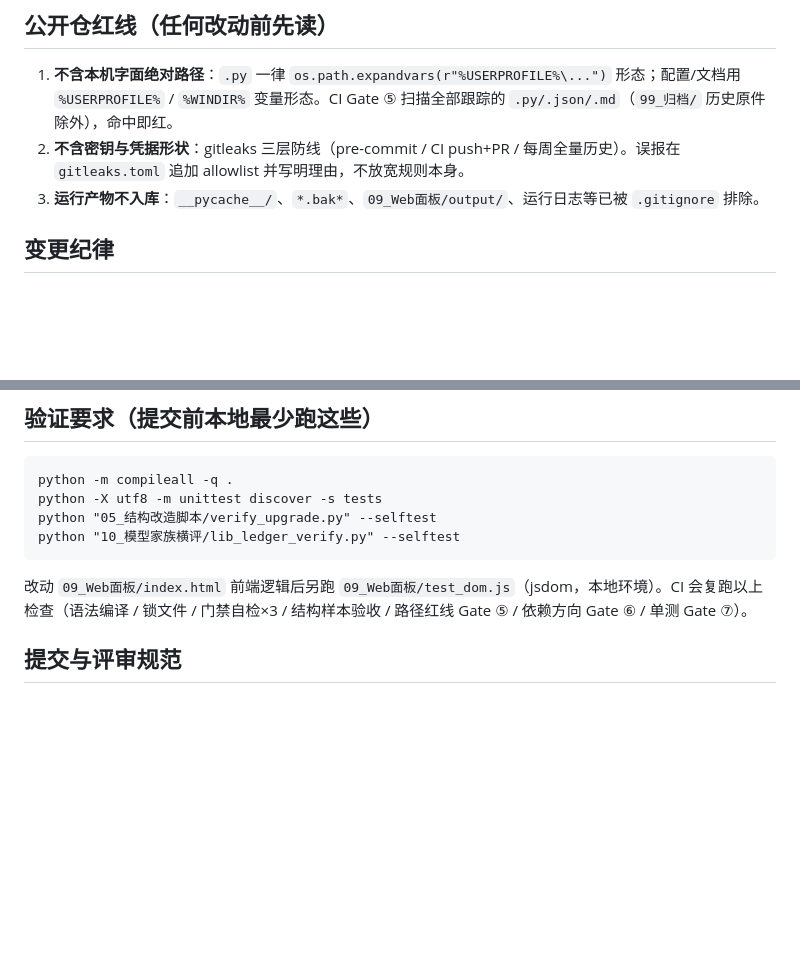
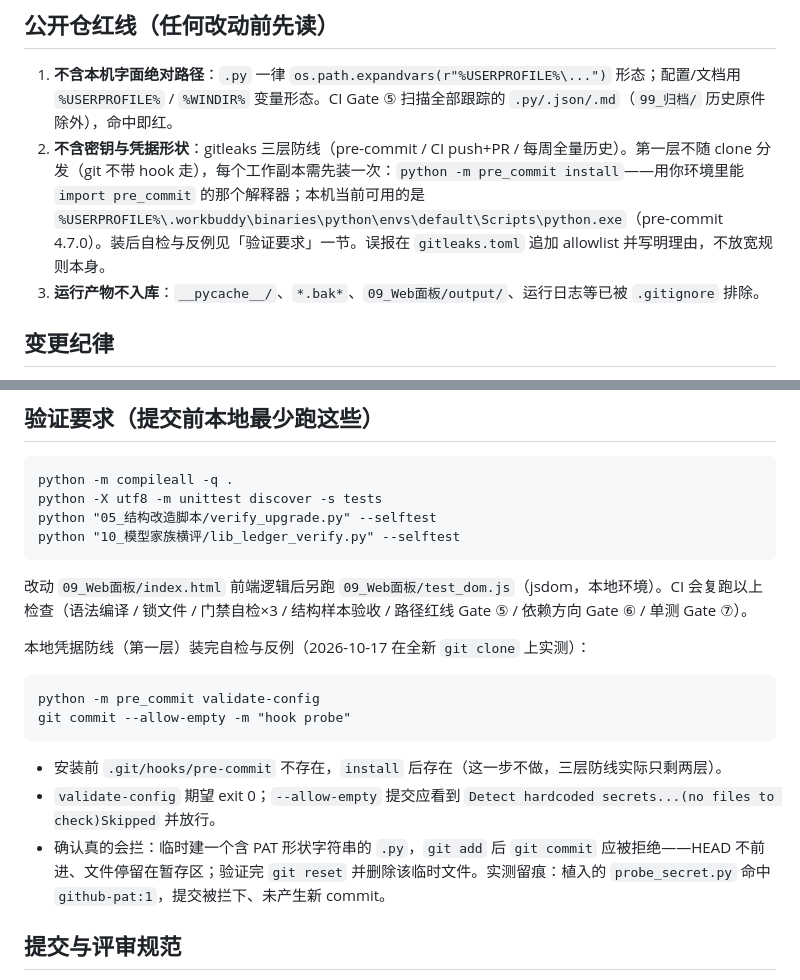
Before and after one commit to ReSerendipity/ComfyUI-Experiment-Toolbox, a Markdown page: CONTRIBUTING.md, 2 parts joined by grey strips. Rendered like a GitHub page; blank space fills up the shorter version.

Commit message:
docs(contributing): 补上本地凭据防线的安装与自检口径
finding: precommit-layer-not-installable（Better Harness 2026-10-16 报告，Medium）

问题：红线第 2 条宣称 gitleaks 三层防线，但第一层（pre-commit）在仓内没有任何
安装说明——git grep 'pre-commit install' 跟踪文件命中 0，而 git 本身不随 clone
分发 hook。于是 fresh clone 实际只有 0/1 层，宣称与可得之间差了整整一层，
且本机那一层靠 AGENTS.md:41 记录的一次手工改指才活着，无法从仓内重建。

策略：
- 红线第 2 条写明「第一层不随 clone 分发，每个工作副本需 `python -m pre_commit install`」，
  并给出解释器选择口径（用能 import pre_commit 的那个；本机当前可用者以
  %USERPROFILE% 形态写出，符合红线第 1 条）；
- 「验证要求」一节加安装前后对照、validate-config 期望值，以及一条
  「确认真的会拦」的反例步骤（含验证后 git reset + 删临时文件的收口）。

验证（全程本地，未触碰远端）：
- 全新 git clone 实测：安装前 .git/hooks/pre-commit 不存在；
  `python -m pre_commit install` → "pre-commit installed at .git\hooks\pre-commit"，exit 0；安装后文件存在。
- 反例：植入一枚伪造 PAT 形状串后 git commit 被拦下——gitleaks 报
  `probe_secret.py:github-pat:1`，HEAD 未前进、文件停留在暂存区（证明这层真会拒绝，不是空跑）。
- 文档里的两条命令按原样复跑：venv 解释器 validate-config exit 0；
  PATH 上的 python `-m pre_commit` exit 1（正是文档要求显式挑解释器的原因）。
- 全链复跑：Gate ⑤⑥⑦⑧⑨⑩⑪ 均 exit 0。
- 探针用的临时 clone 已删除，主仓工作树仅 CONTRIBUTING.md 一处改动。

口径更正：报告中「本机 PATH 上的 pre-commit 以 103 退出、入口已失效」一句不再成立——
本次两次复跑 validate-config 均 exit 0，早期那次 103 未能复现，已按实测下掉该断言。

````diff
--- a/CONTRIBUTING.md
+++ b/CONTRIBUTING.md
@@ -10,7 +10,7 @@ ComfyUI 采样器/调度器受控实验（参数轨 01~04+07）与工作流结
 ## 公开仓红线（任何改动前先读）
 
 1. **不含本机字面绝对路径**：`.py` 一律 `os.path.expandvars(r"%USERPROFILE%\...")` 形态；配置/文档用 `%USERPROFILE%` / `%WINDIR%` 变量形态。CI Gate ⑤ 扫描全部跟踪的 `.py/.json/.md`（`99_归档/` 历史原件除外），命中即红。
-2. **不含密钥与凭据形状**：gitleaks 三层防线（pre-commit / CI push+PR / 每周全量历史）。误报在 `gitleaks.toml` 追加 allowlist 并写明理由，不放宽规则本身。
+2. **不含密钥与凭据形状**：gitleaks 三层防线（pre-commit / CI push+PR / 每周全量历史）。第一层不随 clone 分发（git 不带 hook 走），每个工作副本需先装一次：`python -m pre_commit install`——用你环境里能 `import pre_commit` 的那个解释器；本机当前可用的是 `%USERPROFILE%\.workbuddy\binaries\python\envs\default\Scripts\python.exe`（pre-commit 4.7.0）。装后自检与反例见「验证要求」一节。误报在 `gitleaks.toml` 追加 allowlist 并写明理由，不放宽规则本身。
 3. **运行产物不入库**：`__pycache__/`、`*.bak*`、`09_Web面板/output/`、运行日志等已被 `.gitignore` 排除。
 
 ## 变更纪律
@@ -33,6 +33,17 @@ python "10_模型家族横评/lib_ledger_verify.py" --selftest
 
 改动 `09_Web面板/index.html` 前端逻辑后另跑 `09_Web面板/test_dom.js`（jsdom，本地环境）。CI 会复跑以上检查（语法编译 / 锁文件 / 门禁自检×3 / 结构样本验收 / 路径红线 Gate ⑤ / 依赖方向 Gate ⑥ / 单测 Gate ⑦）。
 
+本地凭据防线（第一层）装完自检与反例（2026-10-17 在全新 `git clone` 上实测）：
+
+```bat
+python -m pre_commit validate-config
+git commit --allow-empty -m "hook probe"
+```
+
+- 安装前 `.git/hooks/pre-commit` 不存在，`install` 后存在（这一步不做，三层防线实际只剩两层）。
+- `validate-config` 期望 exit 0；`--allow-empty` 提交应看到 `Detect hardcoded secrets...(no files to check)Skipped` 并放行。
+- 确认真的会拦：临时建一个含 PAT 形状字符串的 `.py`，`git add` 后 `git commit` 应被拒绝——HEAD 不前进、文件停留在暂存区；验证完 `git reset` 并删除该临时文件。实测留痕：植入的 `probe_secret.py` 命中 `github-pat:1`，提交被拦下、未产生新 commit。
+
 ## 提交与评审规范
 
 - 提交信息 `type(scope): 中文描述`（fix/feat/docs/test/ci/chore/refactor），正文写明「对应报告哪条建议 + 变更内容」。
````
